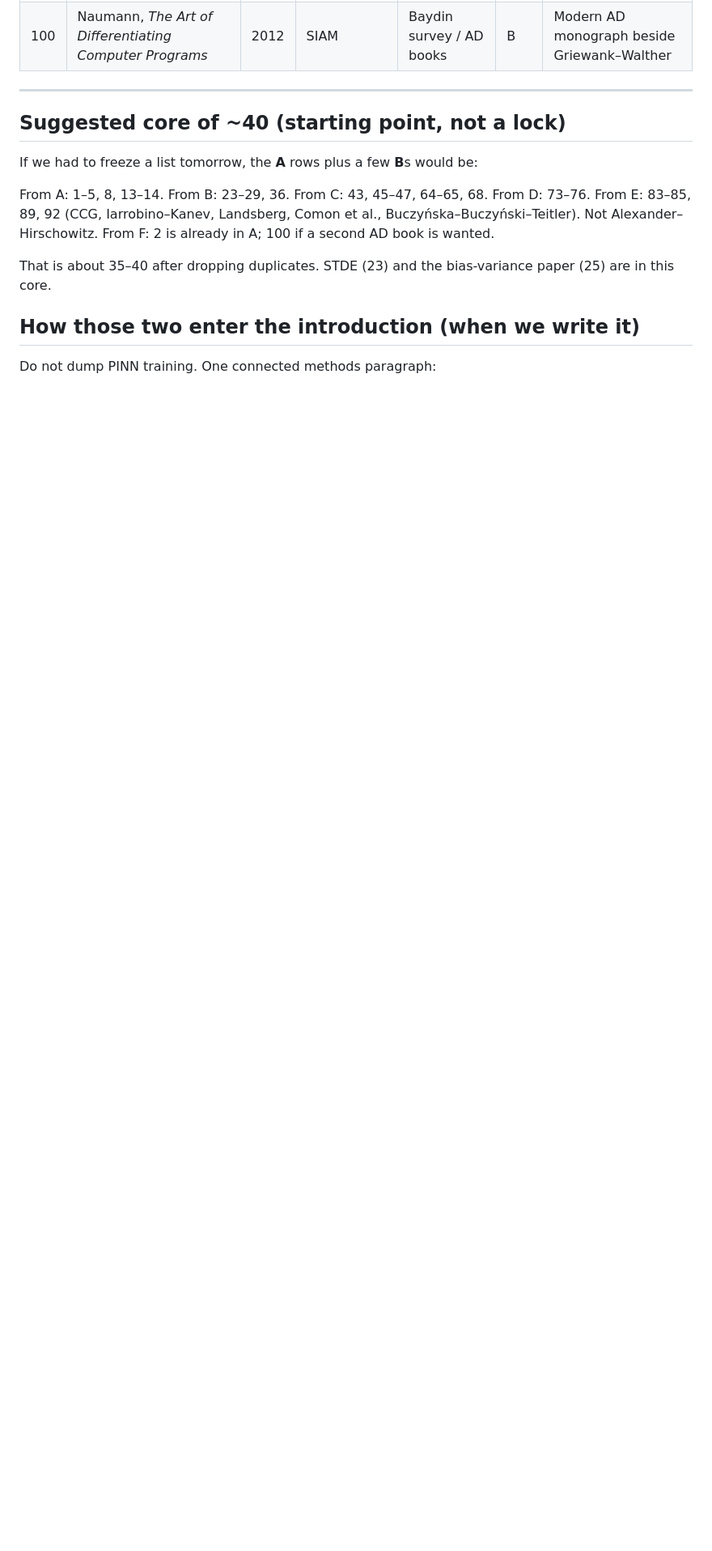
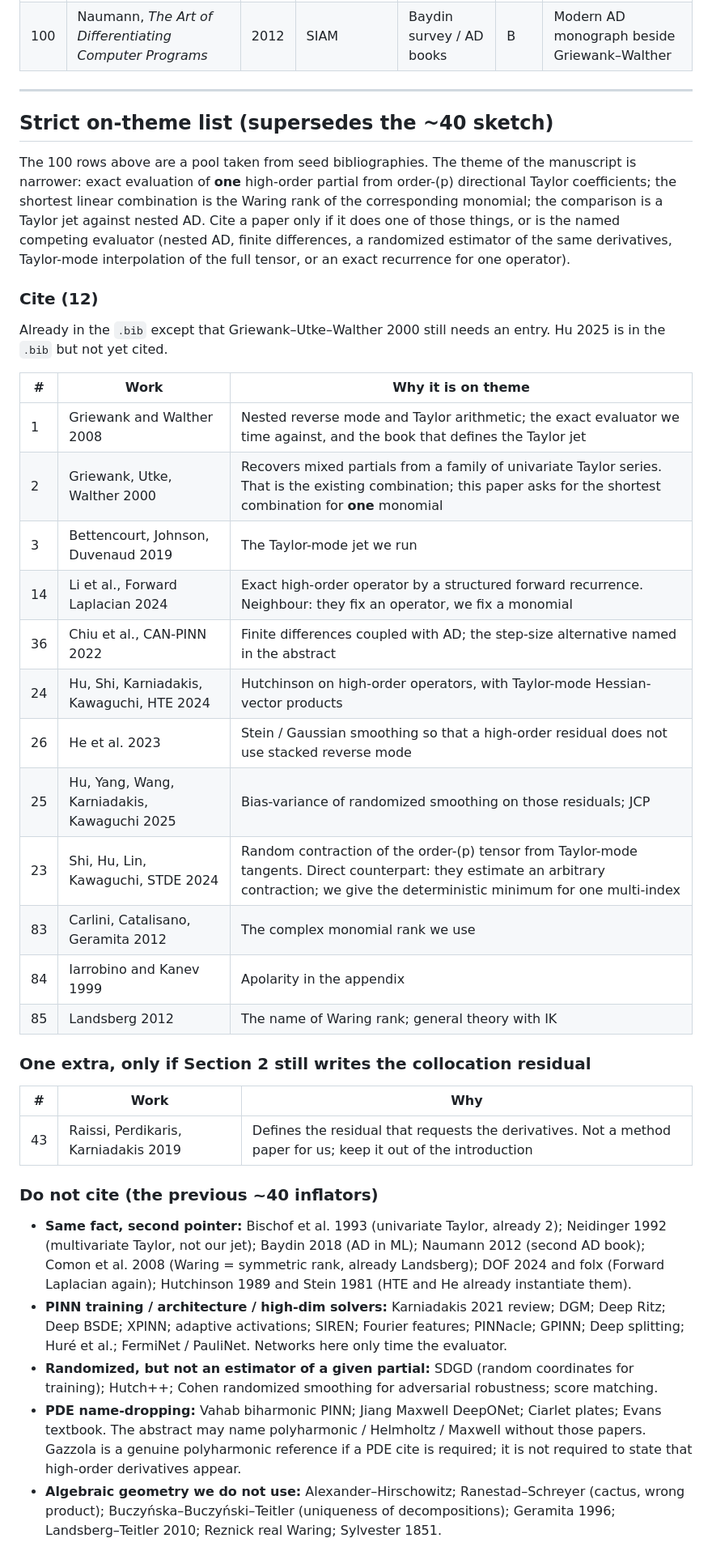
Before and after one commit to freezeng123456/apolarity, a Markdown page: docs/paper/reference_candidates.md, the part around one of its changes. Shown at 81% size. GitHub-like rendering; blank space fills up the shorter version.

```diff
--- a/docs/paper/reference_candidates.md
+++ b/docs/paper/reference_candidates.md
@@ -268,20 +252,49 @@ here in the first draft of this file.
 
 ---
 
-## Suggested core of ~40 (starting point, not a lock)
+## Strict on-theme list (supersedes the ~40 sketch)
 
-If we had to freeze a list tomorrow, the **A** rows plus a few **B**s would be:
+The 100 rows above are a pool taken from seed bibliographies. The theme
+of the manuscript is narrower: exact evaluation of **one** high-order
+partial from order-\(p\) directional Taylor coefficients; the shortest
+linear combination is the Waring rank of the corresponding monomial;
+the comparison is a Taylor jet against nested AD. Cite a paper only if
+it does one of those things, or is the named competing evaluator
+(nested AD, finite differences, a randomized estimator of the same
+derivatives, Taylor-mode interpolation of the full tensor, or an exact
+recurrence for one operator).
 
-From A: 1–5, 8, 13–14.
-From B: 23–29, 36.
-From C: 43, 45–47, 64–65, 68.
-From D: 73–76.
-From E: 83–85, 89, 92 (CCG, Iarrobino–Kanev, Landsberg, Comon et al.,
-Buczyńska–Buczyński–Teitler). Not Alexander–Hirschowitz.
-From F: 2 is already in A; 100 if a second AD book is wanted.
+### Cite (12)
 
-That is about 35–40 after dropping duplicates. STDE (23) and the bias-variance paper (25) are in this core.
+Already in the `.bib` except that Griewank–Utke–Walther 2000 still
+needs an entry. Hu 2025 is in the `.bib` but not yet cited.
 
-## How those two enter the introduction (when we write it)
+| # | Work | Why it is on theme |
+|---|------|--------------------|
+| 1 | Griewank and Walther 2008 | Nested reverse mode and Taylor arithmetic; the exact evaluator we time against, and the book that defines the Taylor jet |
+| 2 | Griewank, Utke, Walther 2000 | Recovers mixed partials from a family of univariate Taylor series. That is the existing combination; this paper asks for the shortest combination for **one** monomial |
+| 3 | Bettencourt, Johnson, Duvenaud 2019 | The Taylor-mode jet we run |
+| 14 | Li et al., Forward Laplacian 2024 | Exact high-order operator by a structured forward recurrence. Neighbour: they fix an operator, we fix a monomial |
+| 36 | Chiu et al., CAN-PINN 2022 | Finite differences coupled with AD; the step-size alternative named in the abstract |
+| 24 | Hu, Shi, Karniadakis, Kawaguchi, HTE 2024 | Hutchinson on high-order operators, with Taylor-mode Hessian-vector products |
+| 26 | He et al. 2023 | Stein / Gaussian smoothing so that a high-order residual does not use stacked reverse mode |
+| 25 | Hu, Yang, Wang, Karniadakis, Kawaguchi 2025 | Bias-variance of randomized smoothing on those residuals; JCP |
+| 23 | Shi, Hu, Lin, Kawaguchi, STDE 2024 | Random contraction of the order-\(p\) tensor from Taylor-mode tangents. Direct counterpart: they estimate an arbitrary contraction; we give the deterministic minimum for one multi-index |
+| 83 | Carlini, Catalisano, Geramita 2012 | The complex monomial rank we use |
+| 84 | Iarrobino and Kanev 1999 | Apolarity in the appendix |
+| 85 | Landsberg 2012 | The name of Waring rank; general theory with IK |
 
-Do not dump PINN training. One connected methods paragraph:
+### One extra, only if Section 2 still writes the collocation residual
+
+| # | Work | Why |
+|---|------|-----|
+| 43 | Raissi, Perdikaris, Karniadakis 2019 | Defines the residual that requests the derivatives. Not a method paper for us; keep it out of the introduction |
+
+### Do not cite (the previous ~40 inflators)
+
+- **Same fact, second pointer:** Bischof et al. 1993 (univariate Taylor, already 2); Neidinger 1992 (multivariate Taylor, not our jet); Baydin 2018 (AD in ML); Naumann 2012 (second AD book); Comon et al. 2008 (Waring = symmetric rank, already Landsberg); DOF 2024 and folx (Forward Laplacian again); Hutchinson 1989 and Stein 1981 (HTE and He already instantiate them).
+- **PINN training / architecture / high-dim solvers:** Karniadakis 2021 review; DGM; Deep Ritz; Deep BSDE; XPINN; adaptive activations; SIREN; Fourier features; PINNacle; GPINN; Deep splitting; Huré et al.; FermiNet / PauliNet. Networks here only time the evaluator.
+- **Randomized, but not an estimator of a given partial:** SDGD (random coordinates for training); Hutch++; Cohen randomized smoothing for adversarial robustness; score matching.
+- **PDE name-dropping:** Vahab biharmonic PINN; Jiang Maxwell DeepONet; Ciarlet plates; Evans textbook. The abstract may name polyharmonic / Helmholtz / Maxwell without those papers. Gazzola is a genuine polyharmonic reference if a PDE cite is required; it is not required to state that high-order derivatives appear.
+- **Algebraic geometry we do not use:** Alexander–Hirschowitz; Ranestad–Schreyer (cactus, wrong product); Buczyńska–Buczyński–Teitler (uniqueness of decompositions); Geramita 1996; Landsberg–Teitler 2010; Reznick real Waring; Sylvester 1851.
+
```
Also changed, not shown: other parts of docs/paper/reference_candidates.md (+37 -51 lines).
